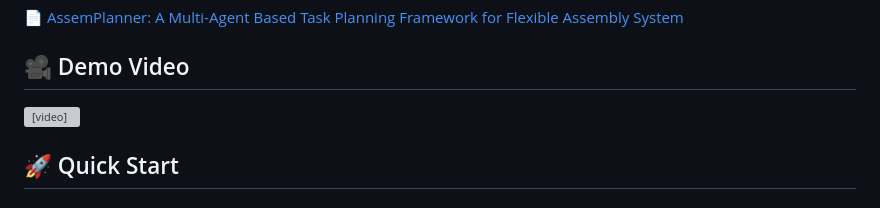
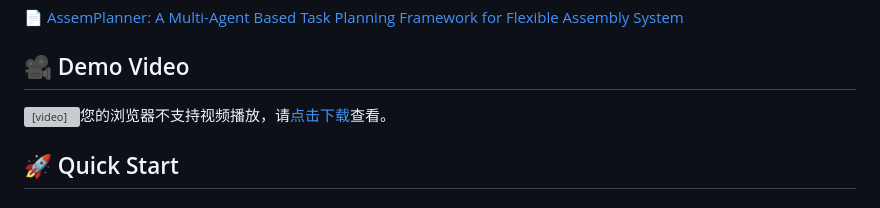
Before and after one commit to chz332/Assemplanner, a Markdown page: readme.md, the part around the change. Drawn GitHub-style; grey boxes are pictures that could not be loaded.

Commit message:
Use github.com/raw URL for video embedding (CSP compatible)

```diff
--- a/readme.md
+++ b/readme.md
@@ -2,7 +2,7 @@
 
 ## 🎥 Demo Video
 
-<video src="assets/demo_video.mp4" controls width="100%"></video>
+<video src="https://github.com/chz332/Assemplanner/raw/main/assets/demo_video.mp4" controls width="100%">您的浏览器不支持视频播放，请<a href="assets/demo_video.mp4">点击下载</a>查看。</video>
 
 ## 🚀 Quick Start
 
```
